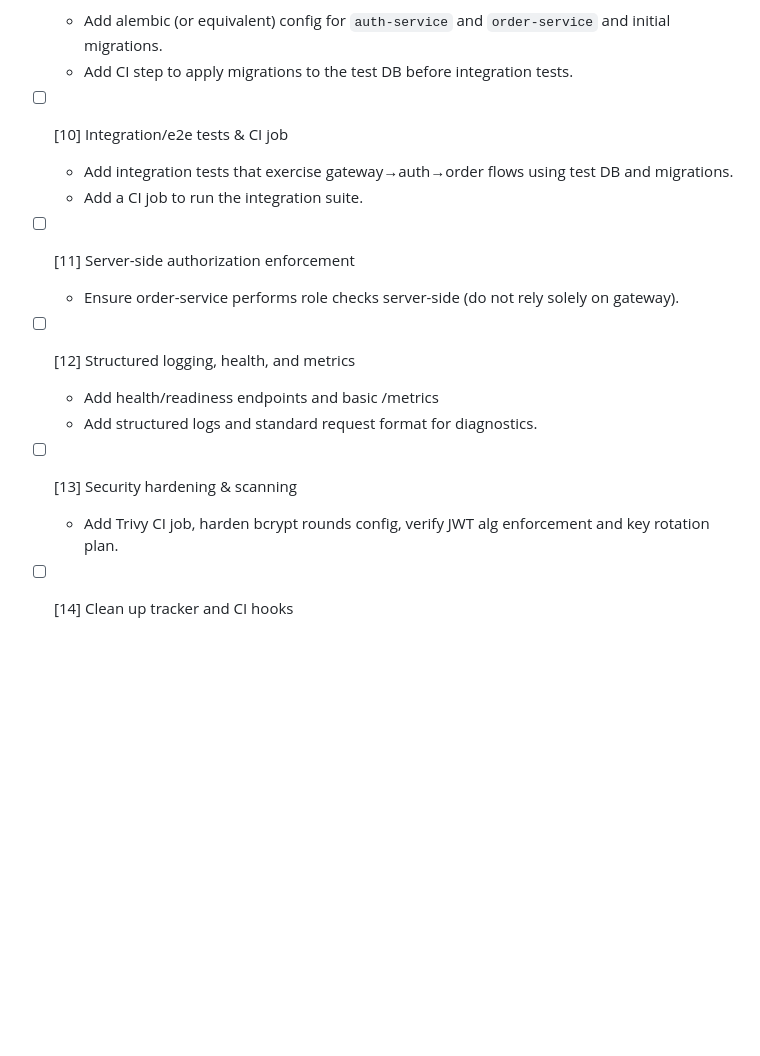
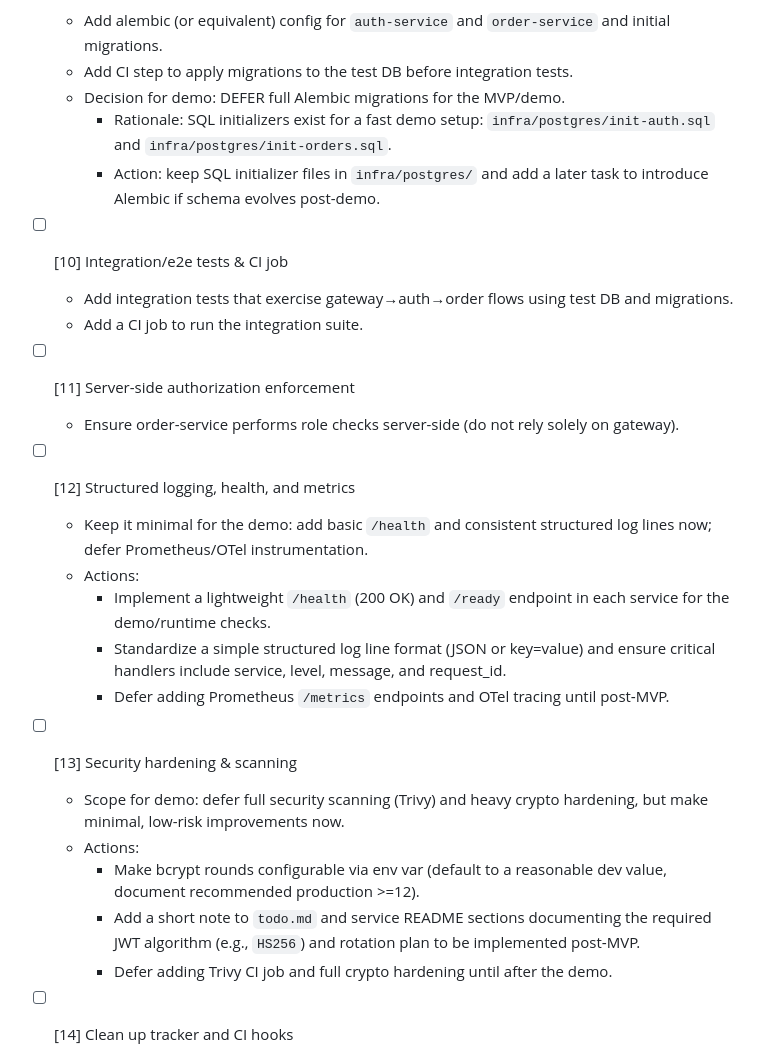
Before and after one commit to calvyntwh/order-mgmt-demo, a Markdown page: todo.md, the part around the change. Drawn GitHub-style; blank space fills up the shorter version.

Commit message:
Update todo.md: defer full Alembic migrations, enhance demo setup, and streamline security hardening actions

```diff
--- a/todo.md
+++ b/todo.md
@@ -85,6 +85,9 @@
 - [ ] [9] DB migrations + test infra
   - Add alembic (or equivalent) config for `auth-service` and `order-service` and initial migrations.
   - Add CI step to apply migrations to the test DB before integration tests.
+  - Decision for demo: DEFER full Alembic migrations for the MVP/demo.
+    - Rationale: SQL initializers exist for a fast demo setup: `infra/postgres/init-auth.sql` and `infra/postgres/init-orders.sql`.
+    - Action: keep SQL initializer files in `infra/postgres/` and add a later task to introduce Alembic if schema evolves post-demo.
 
 - [ ] [10] Integration/e2e tests & CI job
   - Add integration tests that exercise gateway→auth→order flows using test DB and migrations.
@@ -94,11 +97,18 @@
   - Ensure order-service performs role checks server-side (do not rely solely on gateway).
 
 - [ ] [12] Structured logging, health, and metrics
-  - Add health/readiness endpoints and basic /metrics
-  - Add structured logs and standard request format for diagnostics.
+  - Keep it minimal for the demo: add basic `/health` and consistent structured log lines now; defer Prometheus/OTel instrumentation.
+  - Actions:
+    - Implement a lightweight `/health` (200 OK) and `/ready` endpoint in each service for the demo/runtime checks.
+    - Standardize a simple structured log line format (JSON or key=value) and ensure critical handlers include service, level, message, and request_id.
+    - Defer adding Prometheus `/metrics` endpoints and OTel tracing until post‑MVP.
 
 - [ ] [13] Security hardening & scanning
-  - Add Trivy CI job, harden bcrypt rounds config, verify JWT alg enforcement and key rotation plan.
+  - Scope for demo: defer full security scanning (Trivy) and heavy crypto hardening, but make minimal, low-risk improvements now.
+  - Actions:
+    - Make bcrypt rounds configurable via env var (default to a reasonable dev value, document recommended production >=12).
+    - Add a short note to `todo.md` and service README sections documenting the required JWT algorithm (e.g., `HS256`) and rotation plan to be implemented post‑MVP.
+    - Defer adding Trivy CI job and full crypto hardening until after the demo.
 
 - [ ] [14] Clean up tracker and CI hooks
   - Remove references to removed `update_tracker` script in CI/docs or update hooks to use `todo.md`.
```
